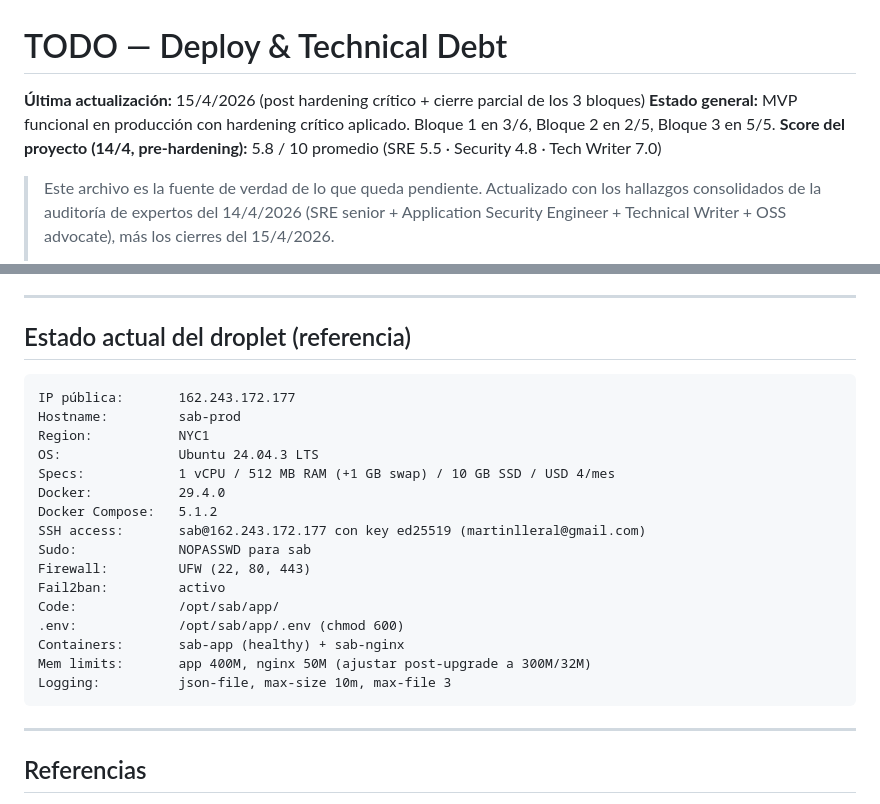
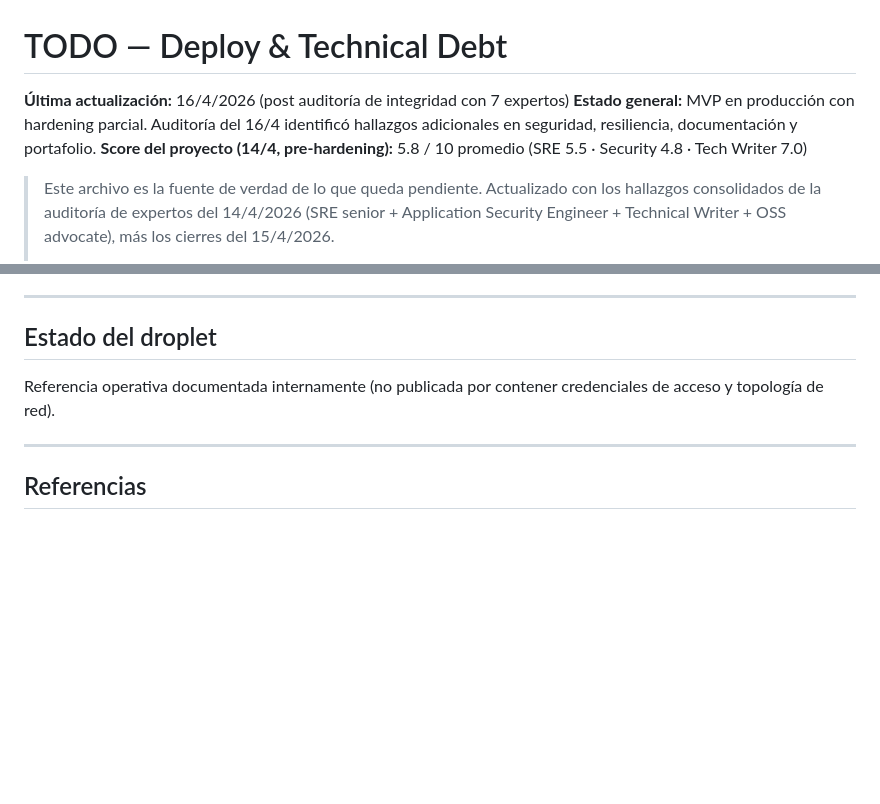
Before and after one commit to martinlleral/sab-landing, a Markdown page: docs/TODO-deploy.md, 2 parts joined by grey strips. GitHub-like rendering; blank space fills up the shorter version.

````diff
--- a/docs/TODO-deploy.md
+++ b/docs/TODO-deploy.md
@@ -1,7 +1,7 @@
 # TODO — Deploy & Technical Debt
 
-**Última actualización:** 15/4/2026 (post hardening crítico + cierre parcial de los 3 bloques)
-**Estado general:** MVP funcional en producción con hardening crítico aplicado. Bloque 1 en 3/6, Bloque 2 en 2/5, Bloque 3 en 5/5.
+**Última actualización:** 16/4/2026 (post auditoría de integridad con 7 expertos)
+**Estado general:** MVP en producción con hardening parcial. Auditoría del 16/4 identificó hallazgos adicionales en seguridad, resiliencia, documentación y portafolio.
 **Score del proyecto (14/4, pre-hardening):** 5.8 / 10 promedio (SRE 5.5 · Security 4.8 · Tech Writer 7.0)
 
 > Este archivo es la fuente de verdad de lo que queda pendiente. Actualizado con los hallazgos consolidados de la auditoría de expertos del 14/4/2026 (SRE senior + Application Security Engineer + Technical Writer + OSS advocate), más los cierres del 15/4/2026.
@@ -562,26 +687,9 @@ Según los expertos, estas decisiones son correctas y no hay que tocarlas:
 
 ---
 
-## Estado actual del droplet (referencia)
+## Estado del droplet
 
-```
-IP pública:       162.243.172.177
-Hostname:         sab-prod
-Region:           NYC1
-OS:               Ubuntu 24.04.3 LTS
-Specs:            1 vCPU / 512 MB RAM (+1 GB swap) / 10 GB SSD / USD 4/mes
-Docker:           29.4.0
-Docker Compose:   5.1.2
-SSH access:       sab@162.243.172.177 con key ed25519 (martinlleral@gmail.com)
-Sudo:             NOPASSWD para sab
-Firewall:         UFW (22, 80, 443)
-Fail2ban:         activo
-Code:             /opt/sab/app/
-.env:             /opt/sab/app/.env (chmod 600)
-Containers:       sab-app (healthy) + sab-nginx
-Mem limits:       app 400M, nginx 50M (ajustar post-upgrade a 300M/32M)
-Logging:          json-file, max-size 10m, max-file 3
-```
+Referencia operativa documentada internamente (no publicada por contener credenciales de acceso y topología de red).
 
 ---
 
````
Also changed, not shown: other parts of docs/TODO-deploy.md (+125 -0 lines).
